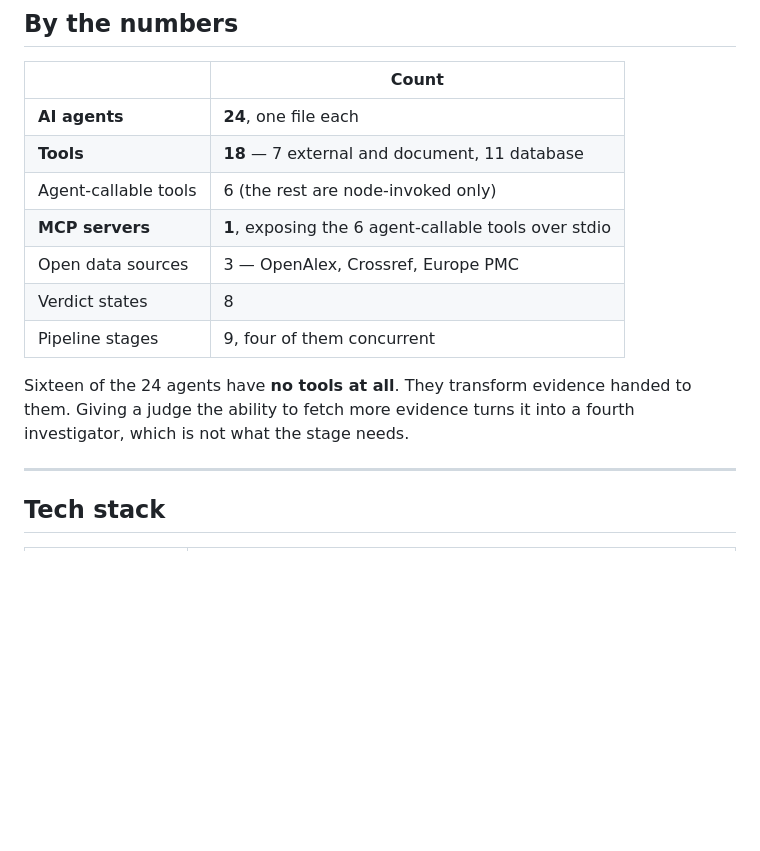
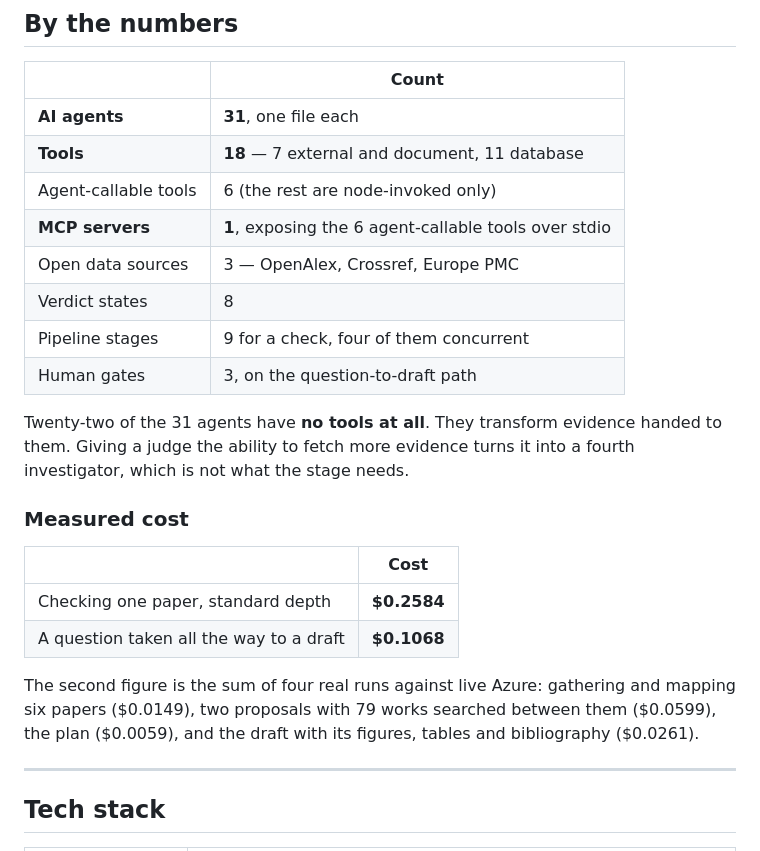
Before and after one commit to FlemingJohn/papertrail, a Markdown page: README.md, the part around one of its changes. GitHub-like rendering; blank space fills up the shorter version.

```diff
--- a/README.md
+++ b/README.md
@@ -89,15 +115,25 @@ That last one matters more than it looks. Roughly half of cited sources sit behi
 
 | | Count |
 | --- | --- |
-| **AI agents** | **24**, one file each |
+| **AI agents** | **31**, one file each |
 | **Tools** | **18** — 7 external and document, 11 database |
 | Agent-callable tools | 6 (the rest are node-invoked only) |
 | **MCP servers** | **1**, exposing the 6 agent-callable tools over stdio |
 | Open data sources | 3 — OpenAlex, Crossref, Europe PMC |
 | Verdict states | 8 |
-| Pipeline stages | 9, four of them concurrent |
+| Pipeline stages | 9 for a check, four of them concurrent |
+| Human gates | 3, on the question-to-draft path |
 
-Sixteen of the 24 agents have **no tools at all**. They transform evidence handed to them. Giving a judge the ability to fetch more evidence turns it into a fourth investigator, which is not what the stage needs.
+Twenty-two of the 31 agents have **no tools at all**. They transform evidence handed to them. Giving a judge the ability to fetch more evidence turns it into a fourth investigator, which is not what the stage needs.
+
+### Measured cost
+
+| | Cost |
+| --- | --- |
+| Checking one paper, standard depth | **$0.2584** |
+| A question taken all the way to a draft | **$0.1068** |
+
+The second figure is the sum of four real runs against live Azure: gathering and mapping six papers ($0.0149), two proposals with 79 works searched between them ($0.0599), the plan ($0.0059), and the draft with its figures, tables and bibliography ($0.0261).
 
 ---
 
```
Also changed, not shown: other parts of README.md (+26 -0 lines).
